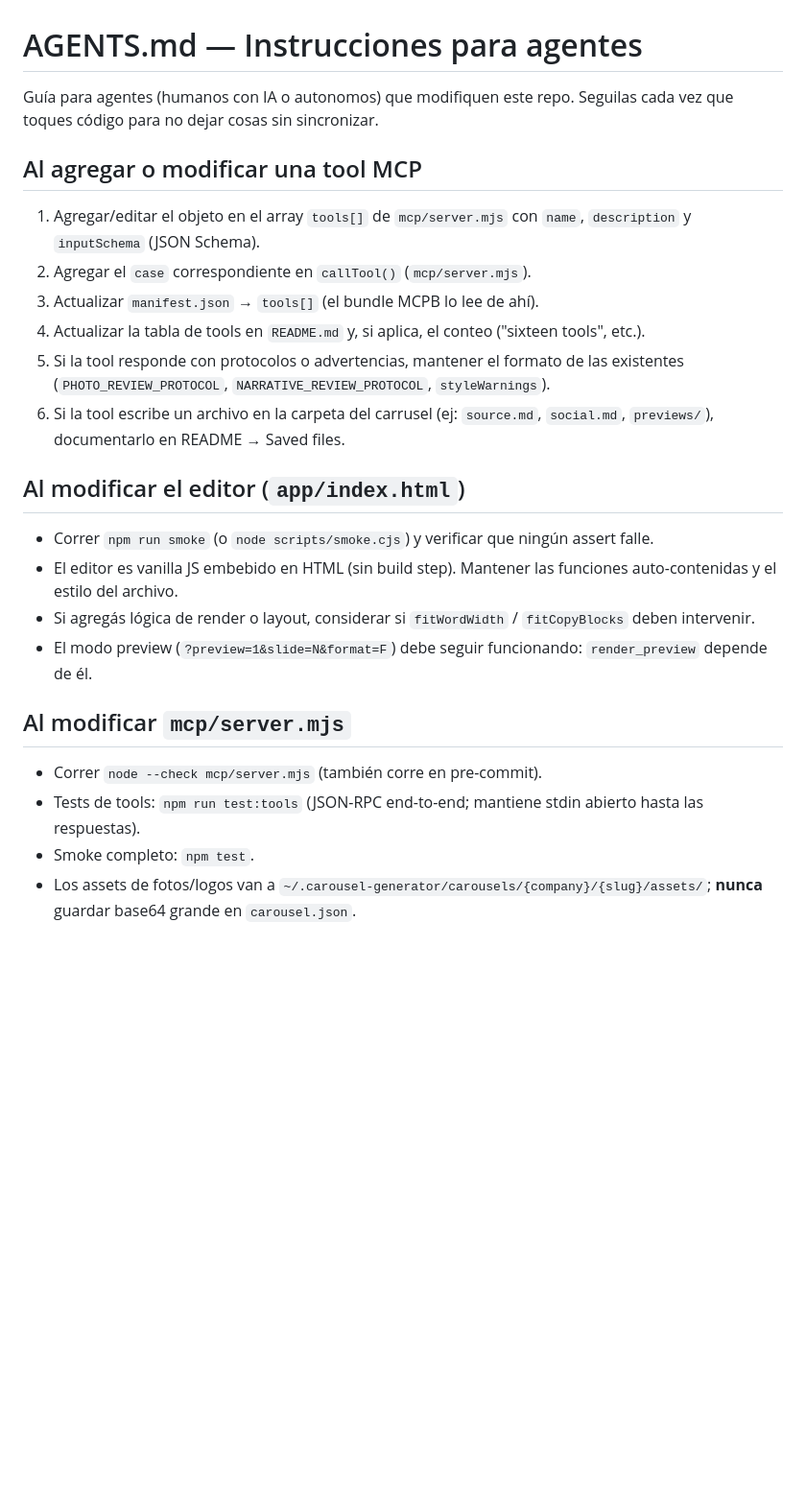
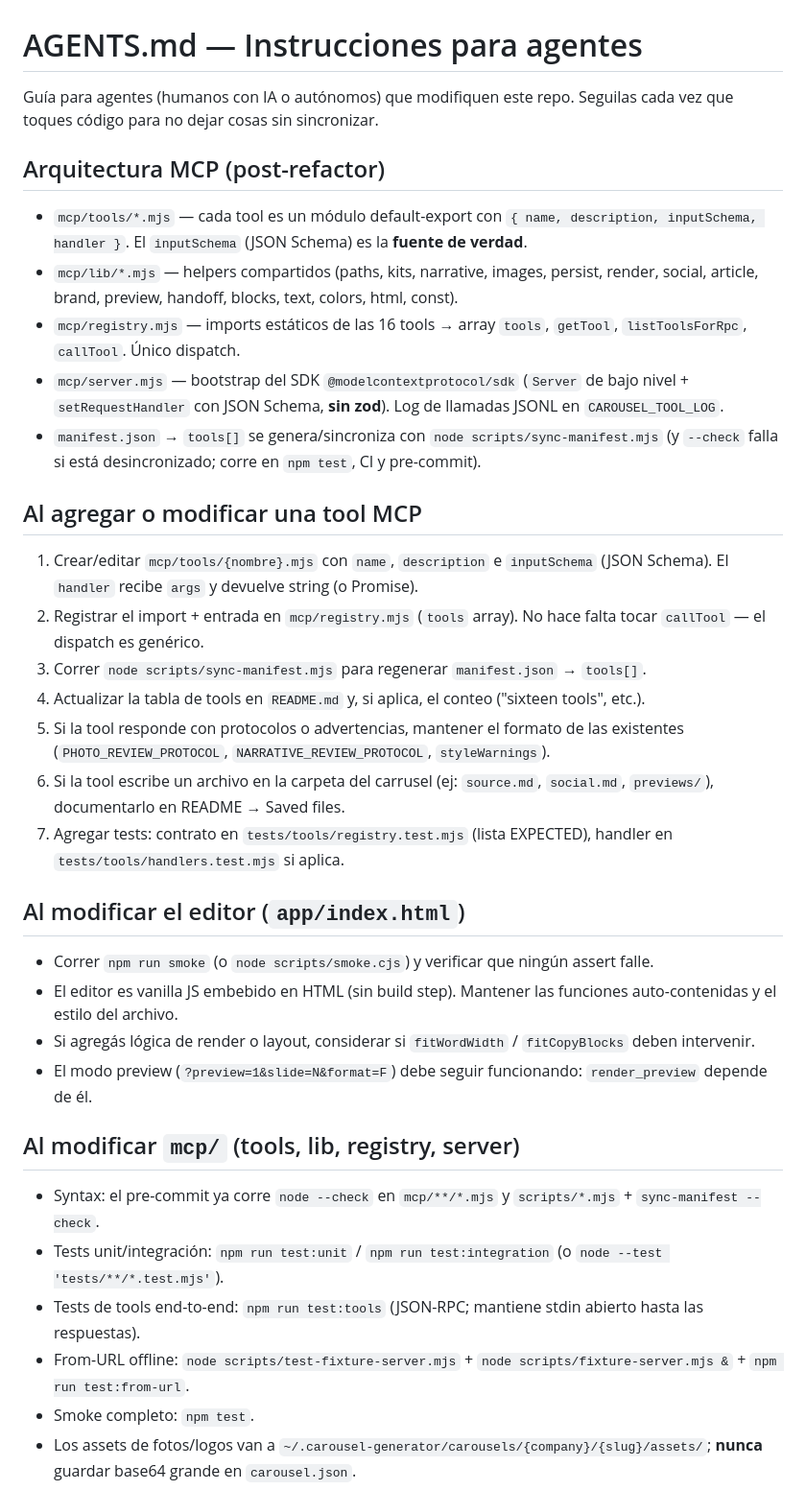
Before and after one commit to BlackBoxVision/carousel-generator, a Markdown page: AGENTS.md, the part around one of its changes. Shown at 96% size. Drawn GitHub-style; blank space fills up the shorter version.

```diff
--- a/AGENTS.md
+++ b/AGENTS.md
@@ -1,15 +1,24 @@
 # AGENTS.md — Instrucciones para agentes
 
-Guía para agentes (humanos con IA o autonomos) que modifiquen este repo. Seguilas cada vez que toques código para no dejar cosas sin sincronizar.
+Guía para agentes (humanos con IA o autónomos) que modifiquen este repo. Seguilas cada vez que toques código para no dejar cosas sin sincronizar.
+
+## Arquitectura MCP (post-refactor)
+
+- `mcp/tools/*.mjs` — cada tool es un módulo default-export con `{ name, description, inputSchema, handler }`. El `inputSchema` (JSON Schema) es la **fuente de verdad**.
+- `mcp/lib/*.mjs` — helpers compartidos (paths, kits, narrative, images, persist, render, social, article, brand, preview, handoff, blocks, text, colors, html, const).
+- `mcp/registry.mjs` — imports estáticos de las 16 tools → array `tools`, `getTool`, `listToolsForRpc`, `callTool`. Único dispatch.
+- `mcp/server.mjs` — bootstrap del SDK `@modelcontextprotocol/sdk` (`Server` de bajo nivel + `setRequestHandler` con JSON Schema, **sin zod**). Log de llamadas JSONL en `CAROUSEL_TOOL_LOG`.
+- `manifest.json` → `tools[]` se genera/sincroniza con `node scripts/sync-manifest.mjs` (y `--check` falla si está desincronizado; corre en `npm test`, CI y pre-commit).
 
 ## Al agregar o modificar una tool MCP
 
-1. Agregar/editar el objeto en el array `tools[]` de `mcp/server.mjs` con `name`, `description` y `inputSchema` (JSON Schema).
-2. Agregar el `case` correspondiente en `callTool()` (`mcp/server.mjs`).
-3. Actualizar `manifest.json` → `tools[]` (el bundle MCPB lo lee de ahí).
+1. Crear/editar `mcp/tools/{nombre}.mjs` con `name`, `description` e `inputSchema` (JSON Schema). El `handler` recibe `args` y devuelve string (o Promise<string>).
+2. Registrar el import + entrada en `mcp/registry.mjs` (`tools` array). No hace falta tocar `callTool` — el dispatch es genérico.
+3. Correr `node scripts/sync-manifest.mjs` para regenerar `manifest.json` → `tools[]`.
 4. Actualizar la tabla de tools en `README.md` y, si aplica, el conteo ("sixteen tools", etc.).
 5. Si la tool responde con protocolos o advertencias, mantener el formato de las existentes (`PHOTO_REVIEW_PROTOCOL`, `NARRATIVE_REVIEW_PROTOCOL`, `styleWarnings`).
 6. Si la tool escribe un archivo en la carpeta del carrusel (ej: `source.md`, `social.md`, `previews/`), documentarlo en README → Saved files.
+7. Agregar tests: contrato en `tests/tools/registry.test.mjs` (lista EXPECTED), handler en `tests/tools/handlers.test.mjs` si aplica.
 
 ## Al modificar el editor (`app/index.html`)
 
@@ -18,10 +27,12 @@ Guía para agentes (humanos con IA o autonomos) que modifiquen este repo. Seguil
 - Si agregás lógica de render o layout, considerar si `fitWordWidth` / `fitCopyBlocks` deben intervenir.
 - El modo preview (`?preview=1&slide=N&format=F`) debe seguir funcionando: `render_preview` depende de él.
 
-## Al modificar `mcp/server.mjs`
+## Al modificar `mcp/` (tools, lib, registry, server)
 
-- Correr `node --check mcp/server.mjs` (también corre en pre-commit).
-- Tests de tools: `npm run test:tools` (JSON-RPC end-to-end; mantiene stdin abierto hasta las respuestas).
+- Syntax: el pre-commit ya corre `node --check` en `mcp/**/*.mjs` y `scripts/*.mjs` + `sync-manifest --check`.
+- Tests unit/integración: `npm run test:unit` / `npm run test:integration` (o `node --test 'tests/**/*.test.mjs'`).
+- Tests de tools end-to-end: `npm run test:tools` (JSON-RPC; mantiene stdin abierto hasta las respuestas).
+- From-URL offline: `node scripts/test-fixture-server.mjs` + `node scripts/fixture-server.mjs &` + `npm run test:from-url`.
 - Smoke completo: `npm test`.
 - Los assets de fotos/logos van a `~/.carousel-generator/carousels/{company}/{slug}/assets/`; **nunca** guardar base64 grande en `carousel.json`.
 - Los kits personales viven en `~/.carousel-generator/brand/{empresa}/kit.json` (fuera del repo). En el repo solo se trackea `mcp/kits/example.json`.
```
Also changed, not shown: other parts of AGENTS.md (+16 -7 lines), README.md (+34 -6 lines).
